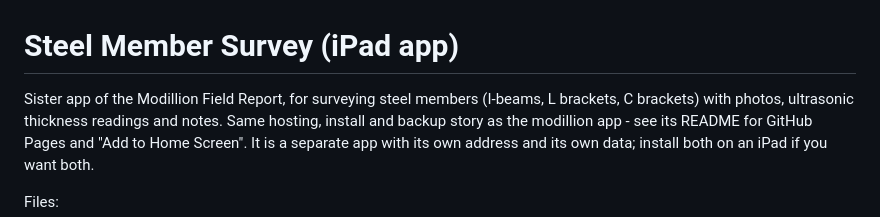
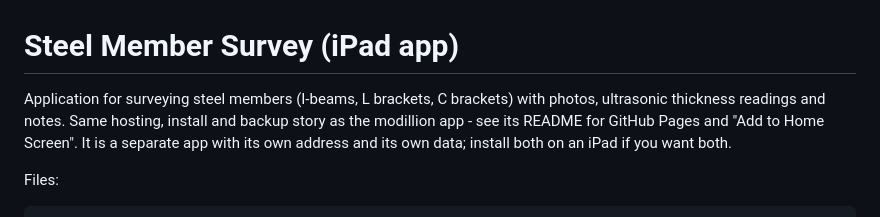
Before and after one commit to dgEchem/inspection, a Markdown page: README.md, the part around the change. GitHub-like rendering.

Commit message:
Update app description in README.md

```diff
--- a/README.md
+++ b/README.md
@@ -1,6 +1,6 @@
 # Steel Member Survey (iPad app)
 
-Sister app of the Modillion Field Report, for surveying steel members (I-beams,
+Application for surveying steel members (I-beams,
 L brackets, C brackets) with photos, ultrasonic thickness readings and notes.
 Same hosting, install and backup story as the modillion app - see its README
 for GitHub Pages and "Add to Home Screen". It is a separate app with its own
```
